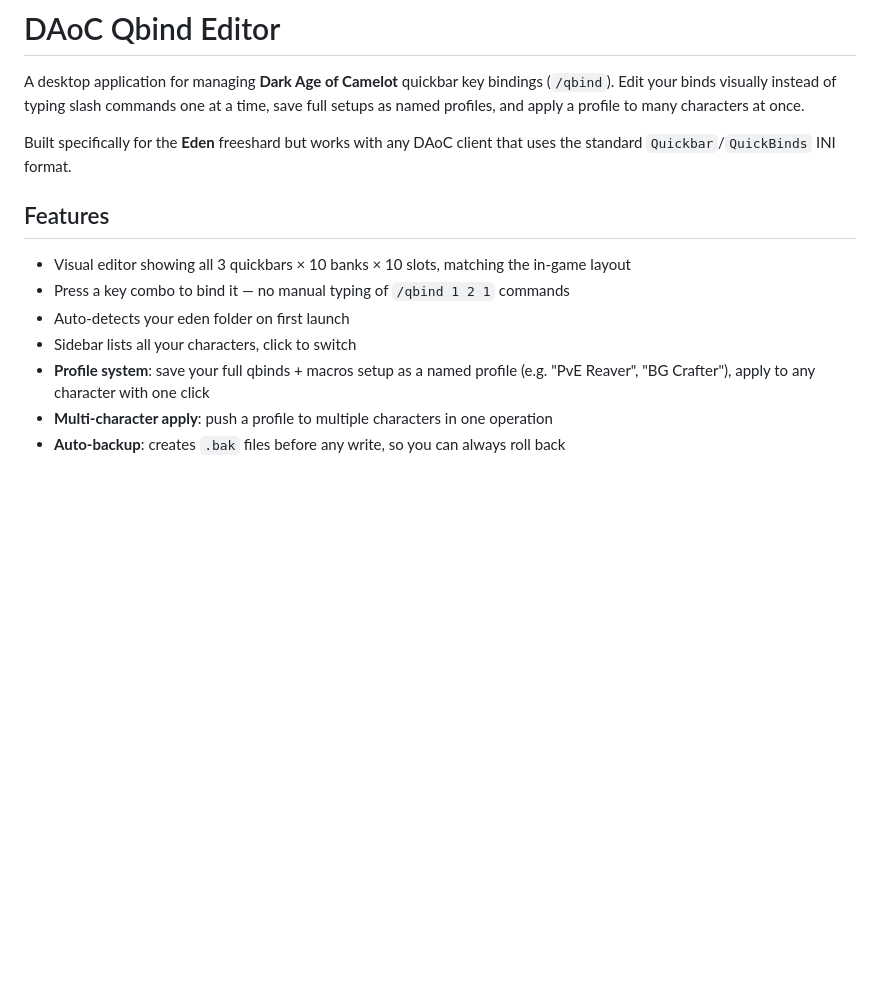
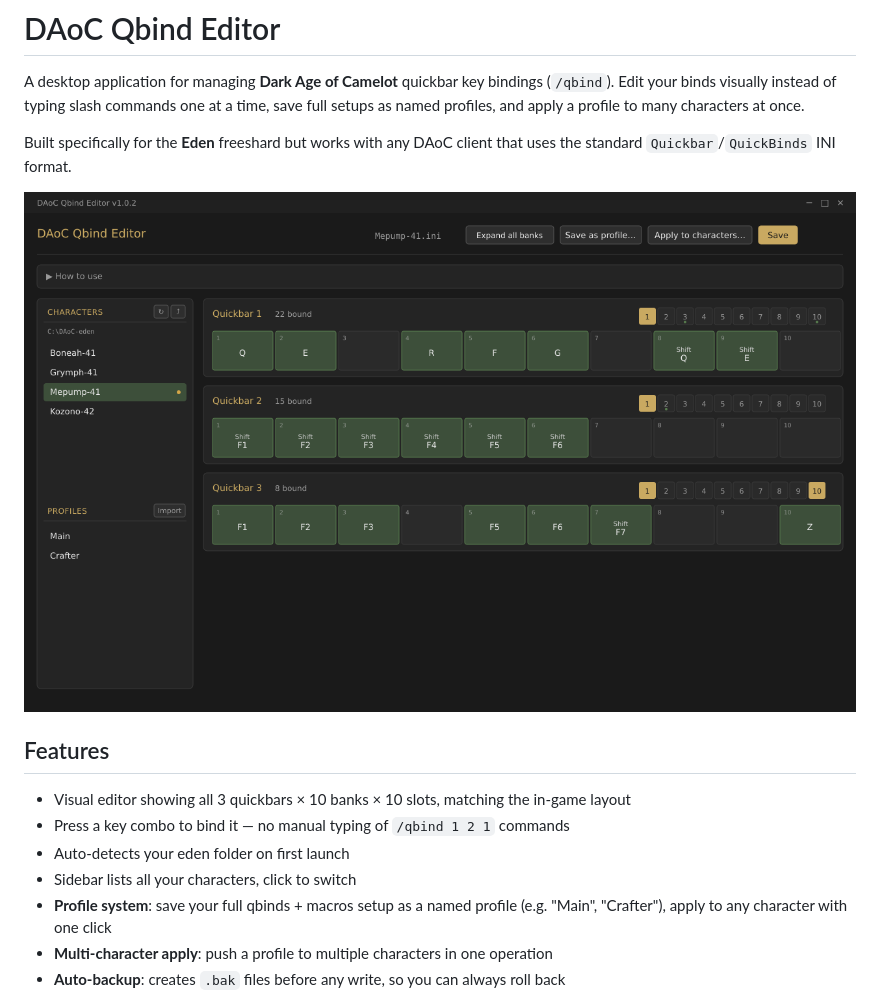
Before and after one commit to achaitman/daocqbind, a Markdown page: README.md, the part around one of its changes. Rendered like a GitHub page; blank space fills up the shorter version.

Commit message:
Add screenshots and embed in README

```diff
--- a/README.md
+++ b/README.md
@@ -3,6 +3,8 @@
 A desktop application for managing **Dark Age of Camelot** quickbar key bindings (`/qbind`). Edit your binds visually instead of typing slash commands one at a time, save full setups as named profiles, and apply a profile to many characters at once.
 
 Built specifically for the **Eden** freeshard but works with any DAoC client that uses the standard `Quickbar`/`QuickBinds` INI format.
+
+![DAoC Qbind Editor](docs/screenshots/main-view.png)
 
 ## Features
 
@@ -10,7 +12,7 @@ Built specifically for the **Eden** freeshard but works with any DAoC client tha
 - Press a key combo to bind it — no manual typing of `/qbind 1 2 1` commands
 - Auto-detects your eden folder on first launch
 - Sidebar lists all your characters, click to switch
-- **Profile system**: save your full qbinds + macros setup as a named profile (e.g. "PvE Reaver", "BG Crafter"), apply to any character with one click
+- **Profile system**: save your full qbinds + macros setup as a named profile (e.g. "Main", "Crafter"), apply to any character with one click
 - **Multi-character apply**: push a profile to multiple characters in one operation
 - **Auto-backup**: creates `.bak` files before any write, so you can always roll back
 - **DAoC-running detection**: warns you if the game is open, since the client overwrites the INI on logout
```
Also changed, not shown: other parts of README.md (+6 -0 lines).
